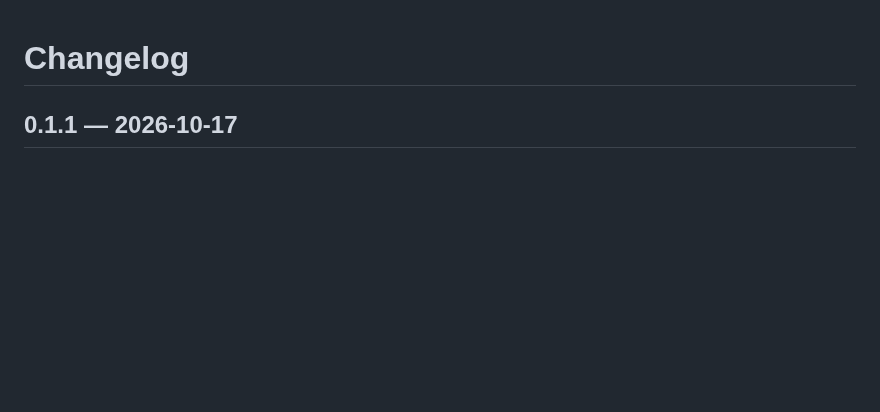
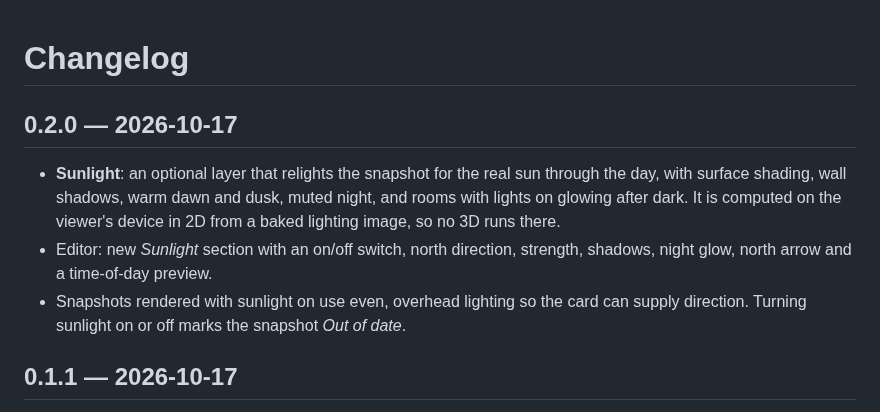
Before and after one commit to FortranFour/floor3d-snapshot-card, a Markdown page: CHANGELOG.md, the part around the change. Drawn GitHub-style; blank space fills up the shorter version.

```diff
--- a/CHANGELOG.md
+++ b/CHANGELOG.md
@@ -1,4 +1,10 @@
 # Changelog
+
+## 0.2.0 — 2026-10-17
+
+- **Sunlight**: an optional layer that relights the snapshot for the real sun through the day, with surface shading, wall shadows, warm dawn and dusk, muted night, and rooms with lights on glowing after dark. It is computed on the viewer's device in 2D from a baked lighting image, so no 3D runs there.
+- Editor: new *Sunlight* section with an on/off switch, north direction, strength, shadows, night glow, north arrow and a time-of-day preview.
+- Snapshots rendered with sunlight on use even, overhead lighting so the card can supply direction. Turning sunlight on or off marks the snapshot *Out of date*.
 
 ## 0.1.1 — 2026-10-17
 
```
Also changed, not shown: README.md (+30 -4 lines), docs/sunlight.png (added), 9 other files.
